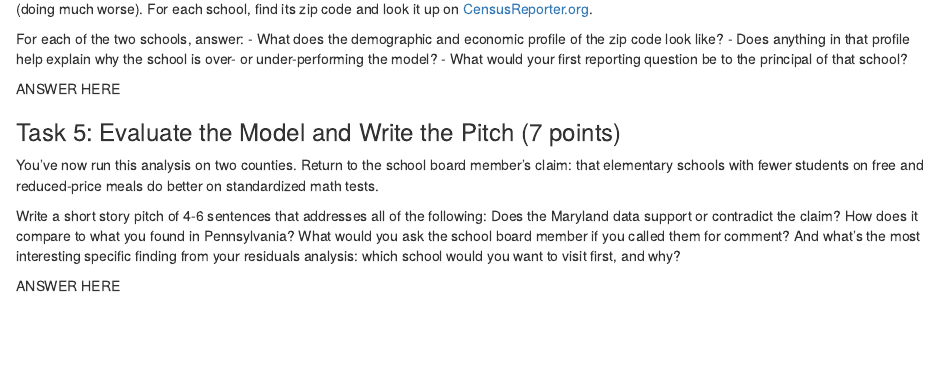
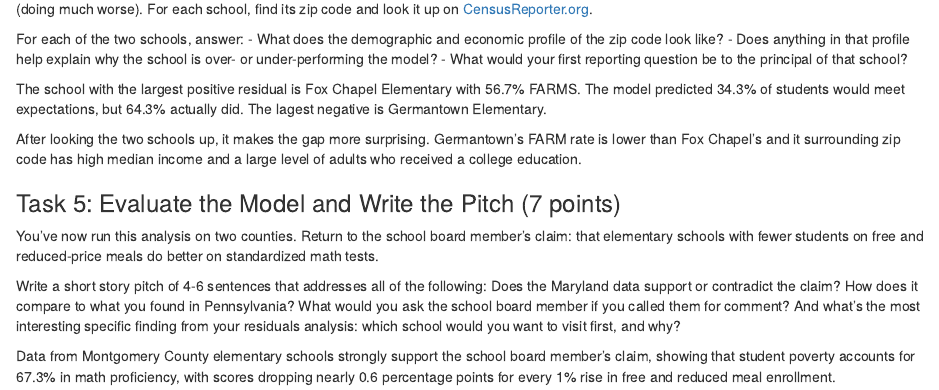
Before and after one commit to cwinter3-jabari/JOUR405-Breaking-News-with-Statistics, an R Markdown document (homework/HW13_SchoolMathScores.Rmd): the page in a window 1100 px wide, from 2230 px down. Rendered offline with R 4.5, knitr and Pandoc, with nearby package versions; some code elsewhere in the file could not run offline.

Commit message:
Update HW13_SchoolMathScores.Rmd

```diff
--- a/homework/HW13_SchoolMathScores.Rmd
+++ b/homework/HW13_SchoolMathScores.Rmd
@@ -92,8 +92,9 @@ For each of the two schools, answer:
 - Does anything in that profile help explain why the school is over- or under-performing the model?
 - What would your first reporting question be to the principal of that school?
 
-ANSWER HERE
+The school with the largest positive residual is Fox Chapel Elementary with 56.7% FARMS. The model predicted 34.3% of students would meet expectations, but 64.3% actually did. The lagest negative is Germantown Elementary.
 
+After looking the two schools up, it makes the gap more surprising. Germantown's FARM rate is lower than Fox Chapel's and it surrounding zip code has high median income and a large level of adults who received a college education.
 
 ### Task 5: Evaluate the Model and Write the Pitch (7 points)
 
@@ -101,4 +102,4 @@ You've now run this analysis on two counties. Return to the school board member'
 
 Write a short story pitch of 4-6 sentences that addresses all of the following: Does the Maryland data support or contradict the claim? How does it compare to what you found in Pennsylvania? What would you ask the school board member if you called them for comment? And what's the most interesting specific finding from your residuals analysis: which school would you want to visit first, and why?
 
-ANSWER HERE
+Data from Montgomery County elementary schools strongly support the school board member's claim, showing that student poverty accounts for 67.3% in math proficiency, with scores dropping nearly 0.6 percentage points for every 1% rise in free and reduced meal enrollment.
```
